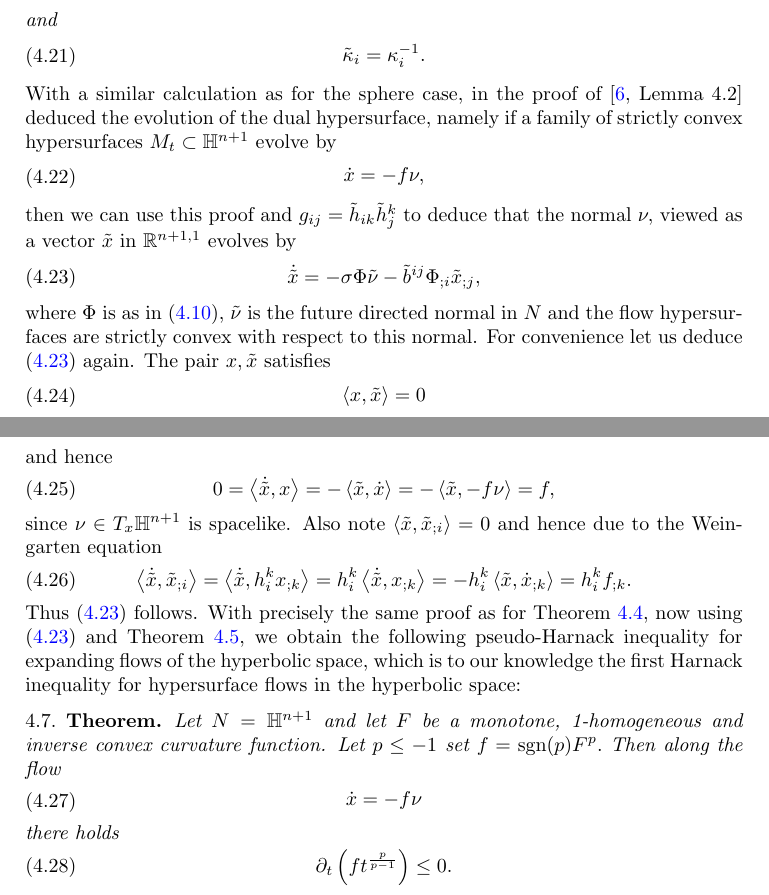
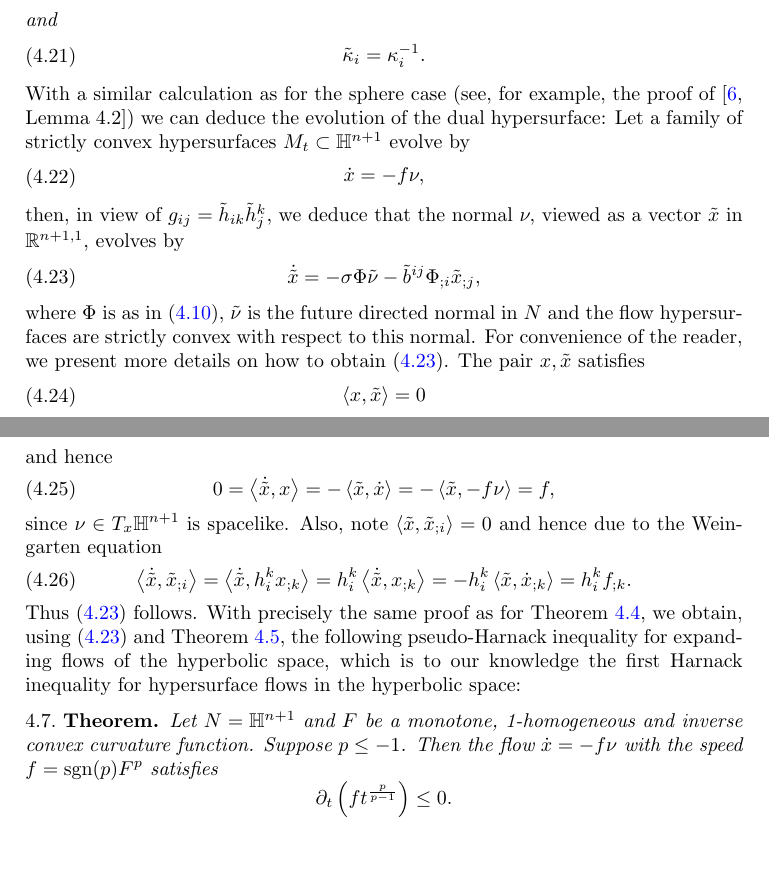
Before and after one commit to pabryan/harnack_hypersurface, a LaTeX paper (main.tex): two parts of pages 13 and 14 of 14, joined at a grey line, cut so that both start at the same text, the shorter picture padded with empty space. Compiled offline with pdfLaTeX.

Commit message:
some more cleaning

```diff
--- a/main.tex
+++ b/main.tex
@@ -405,22 +405,22 @@ The second fundamental forms of $M,$ $\~M$ and the corresponding principal curva
 and
 \eq{\~\k_{i}=\k_{i}^{-1}.}
 }
-With a similar calculation as for the sphere case, in the proof  of \cite[Lemma~4.2]{Yu:04/2016} deduced the evolution of the dual hypersurface, namely if a family of strictly convex hypersurfaces $M_{t}\sub\H^{n+1}$ evolve by
+With a similar calculation as for the sphere case (see, for example, the proof  of \cite[Lemma~4.2]{Yu:04/2016}) we can deduce the evolution of the dual hypersurface: Let a family of strictly convex hypersurfaces $M_{t}\sub\H^{n+1}$ evolve by
 \eq{\dot{x}=-f\nu,}
-then we can use this proof and $g_{ij}=\~h_{ik}\~h^{k}_{j}$ to deduce that the normal $\nu,$ viewed as a vector $\~x$ in $\R^{n+1,1}$ evolves by
+then, in view of $g_{ij}=\~h_{ik}\~h^{k}_{j},$ we deduce that the normal $\nu,$ viewed as a vector $\~x$ in $\R^{n+1,1}$, evolves by
 \eq{\label{DualHyperbolic}\dot{\~x}=-\s\Phi\~\nu-\~b^{ij}\Phi_{;i}\~x_{;j},}
-where $\Phi$ is as in \eqref{DualFlow-3}, $\~\nu$ is the future directed normal in $N$ and the flow hypersurfaces are strictly convex with respect to this normal. For convenience let us deduce \eqref{DualHyperbolic} again. The pair $x,\~x$ satisfies
+where $\Phi$ is as in \eqref{DualFlow-3}, $\~\nu$ is the future directed normal in $N$ and the flow hypersurfaces are strictly convex with respect to this normal. For convenience of the reader, we present more details on how to obtain \eqref{DualHyperbolic}. The pair $x,\~x$ satisfies
 \eq{\ip{x}{\~x}=0}
  and hence
  \eq{0=\ip{\dot{\~x}}{x}=-\ip{\~x}{\dot{x}}=-\ip{\~x}{-f\nu}=f,}
- since $\nu\in T_x \H^{n+1}$ is spacelike. Also note $\ip{\~x}{\~x_{;i}}=0$ and hence due to the Weingarten equation
+ since $\nu\in T_x \H^{n+1}$ is spacelike. Also, note $\ip{\~x}{\~x_{;i}}=0$ and hence due to the Weingarten equation
  \eq{\ip{\dot{\~x}}{\~x_{;i}}=\ip{\dot{\~x}}{h^k_ix_{;k}}=h^k_i\ip{\dot{\~x}}{x_{;k}}=-h^k_i\ip{\~x}{\dot{x}_{;k}}=h^k_if_{;k}.}
  Thus \eqref{DualHyperbolic} follows.
-With precisely the same proof as for \cref{Sphere}, now using \eqref{DualHyperbolic} and \cref{DeSitter}, we obtain the following pseudo-Harnack inequality for expanding flows of the hyperbolic space, which is to our knowledge the first Harnack inequality for hypersurface flows in the hyperbolic space:
-\Theo{thm}{Hyperbolic}{Let $N=\H^{n+1}$ and let $F$ be a monotone, 1-homogeneous and inverse convex curvature function. Let $p\leq -1$ set $f=\mrm{sgn}(p)F^{p}.$ Then along the flow
-\eq{\dot{x}=-f\nu}
-there holds
-\eq{\del_t\br{ft^{\fr{p}{p-1}}}\leq 0.}
+With precisely the same proof as for \cref{Sphere}, we obtain, using \eqref{DualHyperbolic} and \cref{DeSitter}, the following pseudo-Harnack inequality for expanding flows of the hyperbolic space, which is to our knowledge the first Harnack inequality for hypersurface flows in the hyperbolic space:
+\Theo{thm}{Hyperbolic}{Let $N=\H^{n+1}$ and $F$ be a monotone, 1-homogeneous and inverse convex curvature function. Suppose $p\leq -1$. Then the flow
+$\dot{x}=-f\nu$ with the speed $f=\mrm{sgn}(p)F^{p}$
+satisfies
+\[\del_t\br{ft^{\fr{p}{p-1}}}\leq 0.\]
 }
 \pf{The dual flow speed in \eqref{DualHyperbolic} is
 \eq{\Phi(\~{\mc{W}})=-f(\mc{W})=-\mrm{sgn}(p)F^p(\mc{W})=-\mrm{sgn}(p)F^p(\~{\mc{W}}^{-1})=-\mrm{sgn}(p)\fr{1}{\~F^p(\~{\mc{W}})}}
```
Also changed, not shown: main.tex (2 more changed lines).
